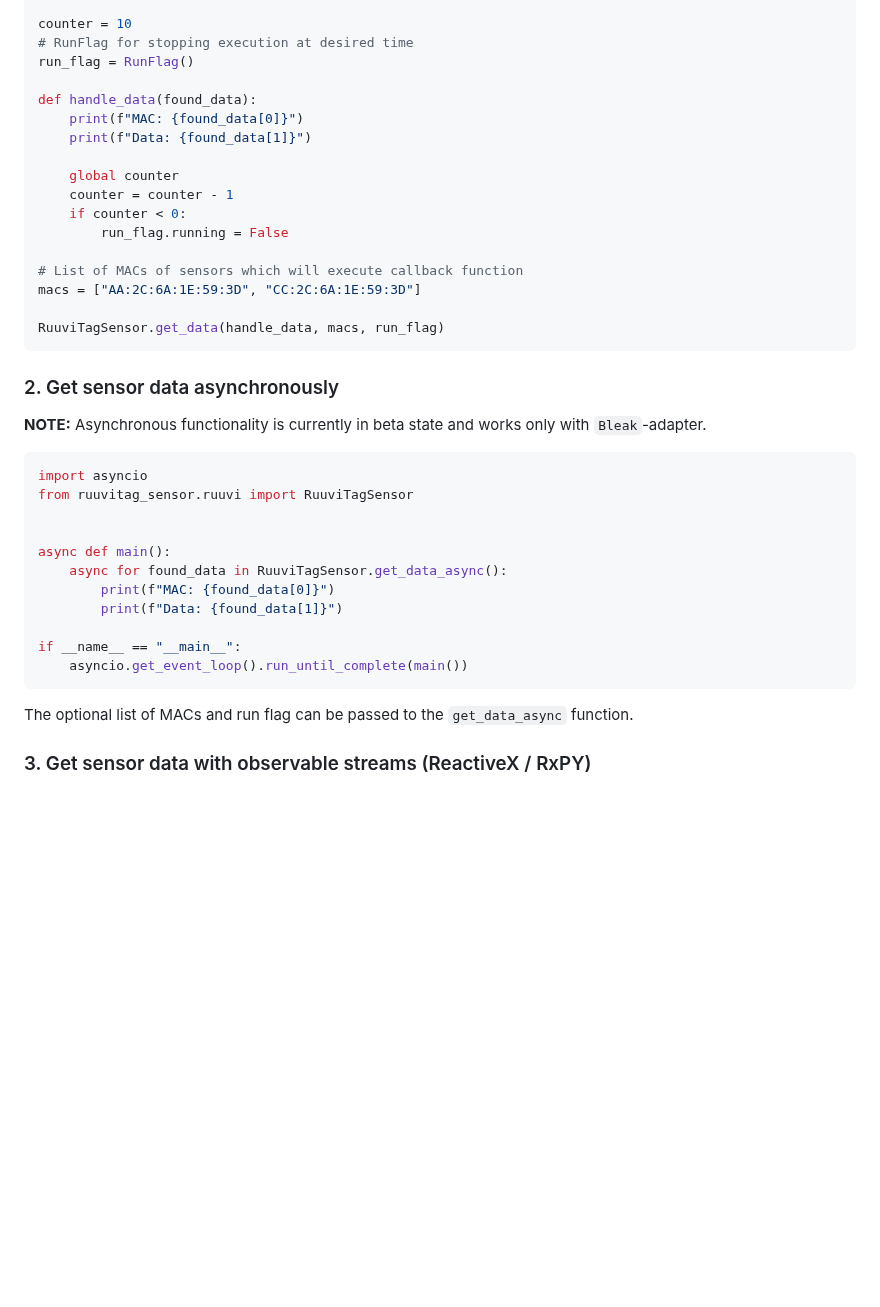
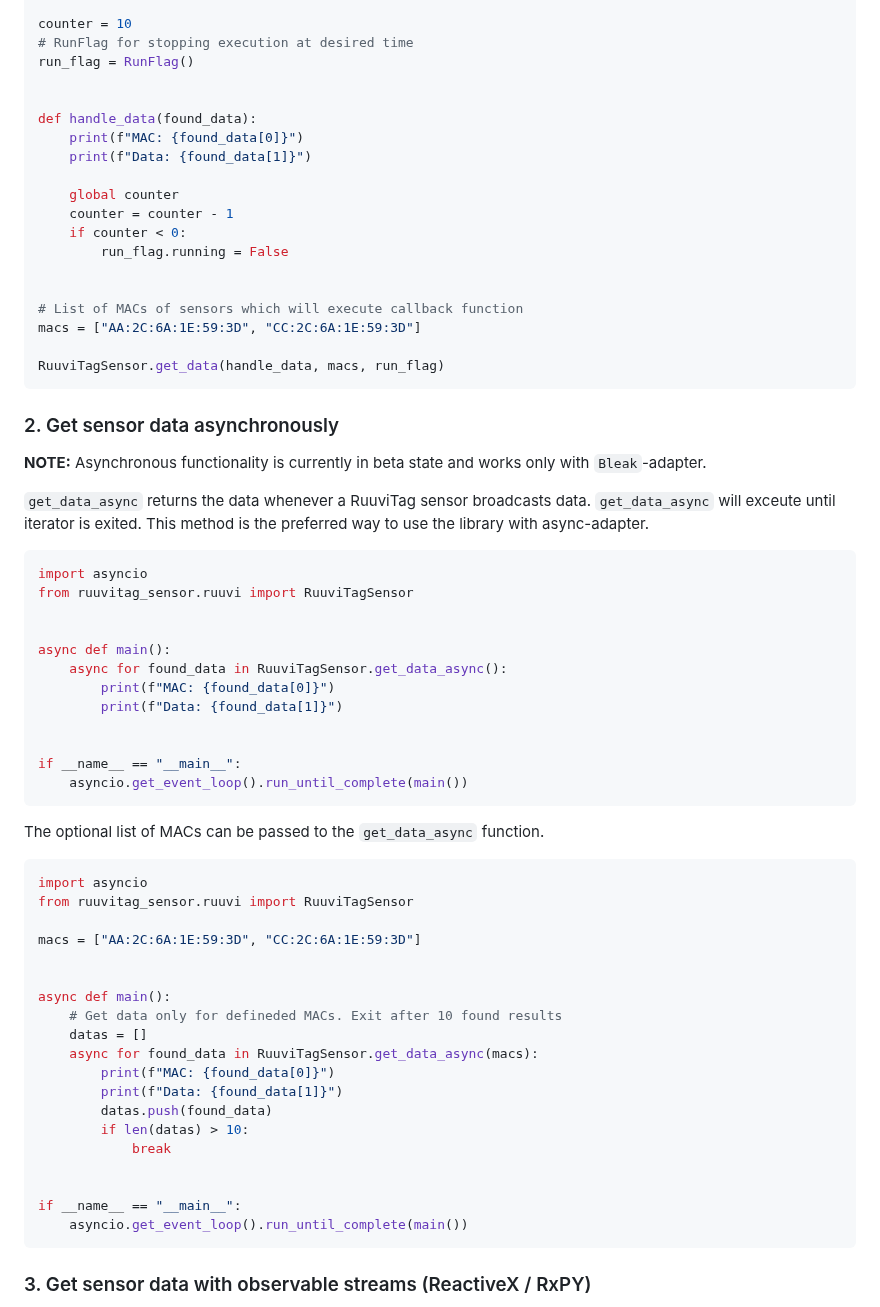
Before and after one commit to ttu/ruuvitag-sensor, a Markdown page: README.md, the part around one of its changes. Rendered like a GitHub page; blank space fills up the shorter version.

Commit message:
docs: update async example

````diff
--- a/README.md
+++ b/README.md
@@ -90,6 +91,7 @@ counter = 10
 # RunFlag for stopping execution at desired time
 run_flag = RunFlag()
 
+
 def handle_data(found_data):
     print(f"MAC: {found_data[0]}")
     print(f"Data: {found_data[1]}")
@@ -98,6 +100,7 @@ def handle_data(found_data):
     counter = counter - 1
     if counter < 0:
         run_flag.running = False
+
 
 # List of MACs of sensors which will execute callback function
 macs = ["AA:2C:6A:1E:59:3D", "CC:2C:6A:1E:59:3D"]
@@ -109,6 +112,8 @@ RuuviTagSensor.get_data(handle_data, macs, run_flag)
 
 __NOTE:__ Asynchronous functionality is currently in beta state and works only with `Bleak`-adapter.
 
+`get_data_async` returns the data whenever a RuuviTag sensor broadcasts data. `get_data_async` will exceute until iterator is exited. This method is the preferred way to use the library with async-adapter.
+
 ```py
 import asyncio
 from ruuvitag_sensor.ruuvi import RuuviTagSensor
@@ -119,11 +124,34 @@ async def main():
         print(f"MAC: {found_data[0]}")
         print(f"Data: {found_data[1]}")
 
+
 if __name__ == "__main__":
     asyncio.get_event_loop().run_until_complete(main())
 ```
 
-The optional list of MACs and run flag can be passed to the `get_data_async` function.
+The optional list of MACs can be passed to the `get_data_async` function.
+
+```py
+import asyncio
+from ruuvitag_sensor.ruuvi import RuuviTagSensor
+
+macs = ["AA:2C:6A:1E:59:3D", "CC:2C:6A:1E:59:3D"]
+
+
+async def main():
+    # Get data only for defineded MACs. Exit after 10 found results
+    datas = []
+    async for found_data in RuuviTagSensor.get_data_async(macs):
+        print(f"MAC: {found_data[0]}")
+        print(f"Data: {found_data[1]}")
+        datas.push(found_data)
+        if len(datas) > 10:
+            break
+
+
+if __name__ == "__main__":
+    asyncio.get_event_loop().run_until_complete(main())
+```
 
 ### 3. Get sensor data with observable streams (ReactiveX / RxPY)
 
````
Also changed, not shown: other parts of README.md (+9 -0 lines).
